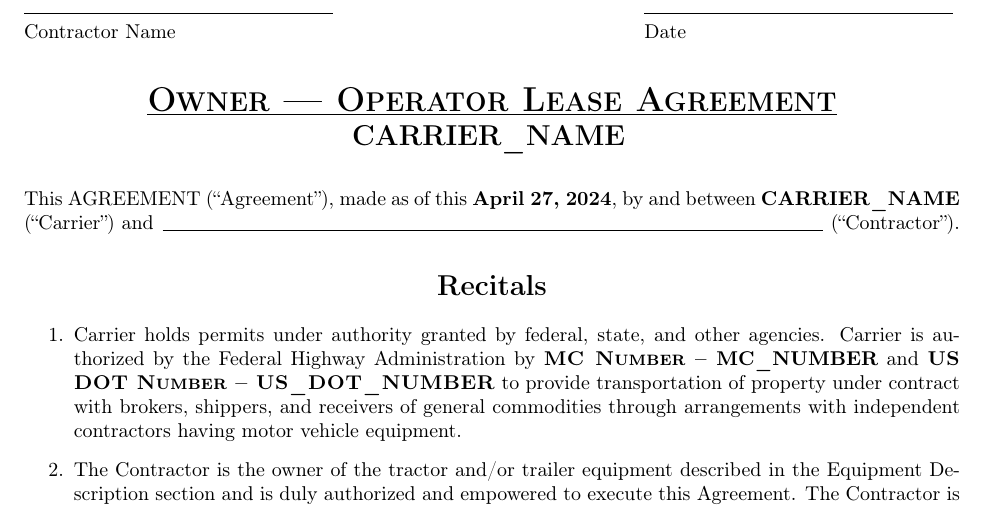
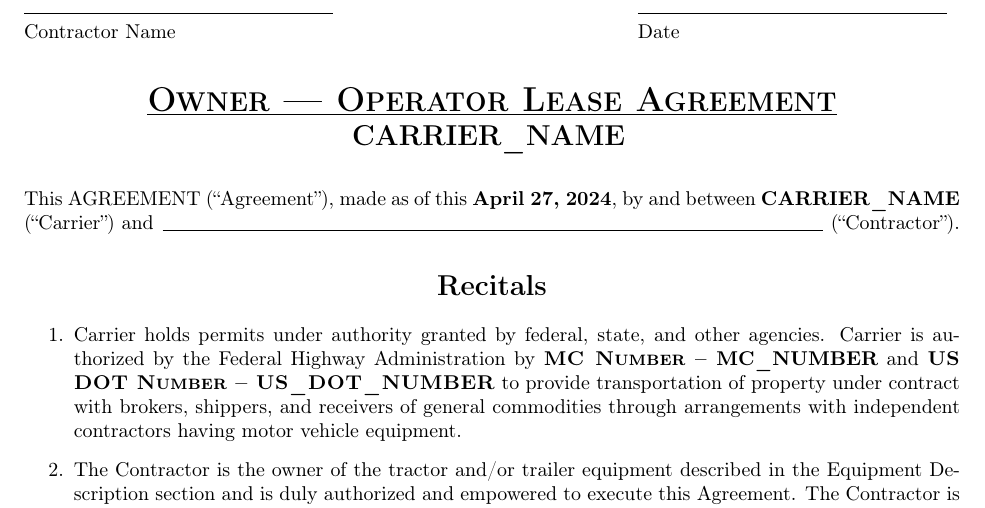
Before and after one commit to EvilCheetah/latex, a LaTeX document (Lease Agreement/main.tex, which reads Lease Agreement/content/header-footer.tex): part of page 1 of 10, cut so that both start at the same text. Compiled offline with pdfLaTeX.

Commit message:
refactor(): signature fields to use same styling

```diff
--- a/Lease Agreement/content/header-footer.tex
+++ b/Lease Agreement/content/header-footer.tex
@@ -1,5 +1,14 @@
 % \usepackage{fancyhdr}
 % \usepackage{lastpage}
+
+
+\newcommand{\signaturefield}[1]{%
+    \parbox{0.33\linewidth}{%
+        \rule{.33\textwidth}{0.5pt}\\
+        #1
+    }
+}
+
 
 \pagestyle{fancy}
 
@@ -10,17 +19,11 @@
 
 \fancypagestyle{firstpage}{%
     \fancyhead[L]{%
-        \parbox{0.33\linewidth}{%
-            \rule{.33\textwidth}{0.5pt}\\
-            Contractor Name
-        }
+        \signaturefield{Contractor Name}
     }
     \fancyhead[R]{%
-        \parbox{0.33\linewidth}{%
-            \rule{.33\textwidth}{0.5pt}\\
-            Date
-        }
+        \signaturefield{Date}
     }
 }
 
-\fancyfoot[C]{Page \thepage\ of \pageref{LastPage}}
+\fancyfoot[C]{Page {\thepage} of {\ztotpages}}
```
